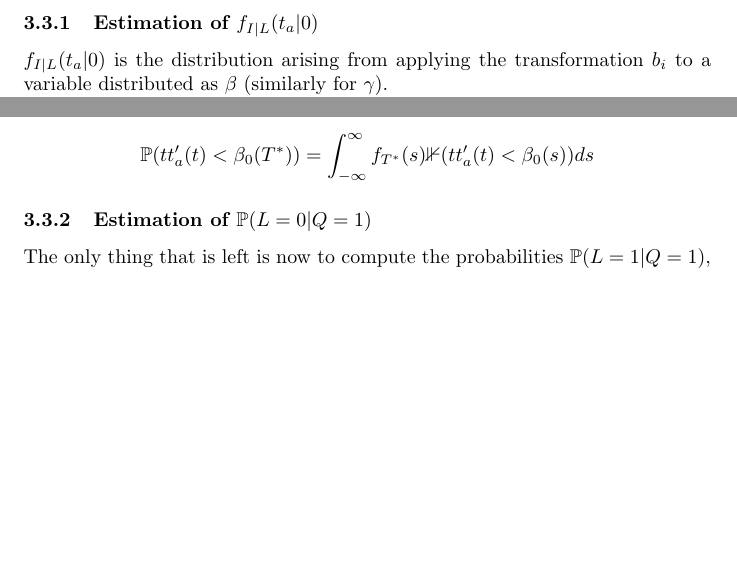
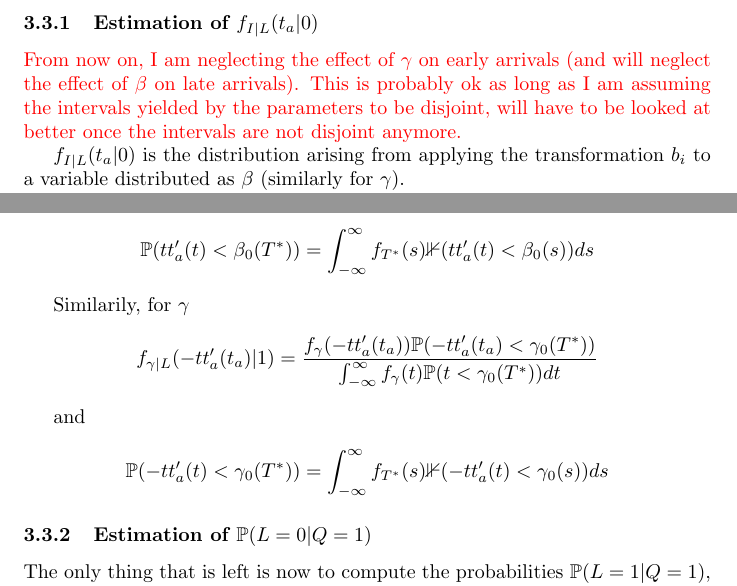
Before and after one commit to YangTransport/inverting_departure_time, a LaTeX document (latex/notes.tex): two parts of pages 9 and 10 of 14, joined at a grey line, cut so that both start at the same text, the shorter picture padded with empty space. Compiled offline with pdfLaTeX.

Commit message:
Added part on the conditional pdf for gamma

```diff
--- a/latex/notes.tex
+++ b/latex/notes.tex
@@ -444,6 +444,8 @@ the conditional pdf \(f_{I | L}(t_a | 0)\) and the probability \(\mathbb{P}(L=0
 
 \subsubsection{Estimation of $f_{I | L}(t_a | 0)$}
 
+\textcolor{red}{From now on, I am neglecting the effect of $\gamma$ on early arrivals (and will neglect the effect of $\beta$ on late arrivals). This is probably ok as long as I am assuming the intervals yielded by the parameters to be disjoint, will have to be looked at better once the intervals are not disjoint anymore.}
+
 \(f_{I | L}(t_a | 0)\) is the distribution arising from applying the transformation \(b_i\) to a variable distributed as \(\beta\) (similarly for \(\gamma\)).
 
 We have
@@ -505,6 +507,17 @@ Now, the only thing not trivial to compute is the probability \(\mathbb{P}(tt_a'
 Instead of using the cdf \(F_{T^*}\) inverting \(\beta_0\) (that is not injective), it is probably better to directly evaluate it using an integral:
 \begin{equation*}
   \mathbb{P}(tt_a'(t) < \beta_0(T^*)) = \int_{-\infty}^\infty f_{T^*}(s) \mathbb{1}(tt_a'(t) < \beta_0(s)) ds
+\end{equation*}
+
+Similarily, for \(\gamma\)
+\begin{equation*}
+  f_{\gamma | L}(-tt_a'(t_a) | 1) = \frac{f_\gamma(-tt_a'(t_a))\mathbb{P}(-tt_a'(t_a) < \gamma_0(T^*))}{\int_{-\infty}^\infty f_\gamma(t)\mathbb{P}(t < \gamma_0(T^*)) dt}
+\end{equation*}
+
+and
+
+\begin{equation*}
+  \mathbb{P}(-tt_a'(t) < \gamma_0(T^*)) = \int_{-\infty}^\infty f_{T^*}(s) \mathbb{1}(-tt_a'(t) < \gamma_0(s)) ds
 \end{equation*}
 
 \subsubsection{Estimation of $\mathbb{P}(L=0 | Q=1)$}
```
